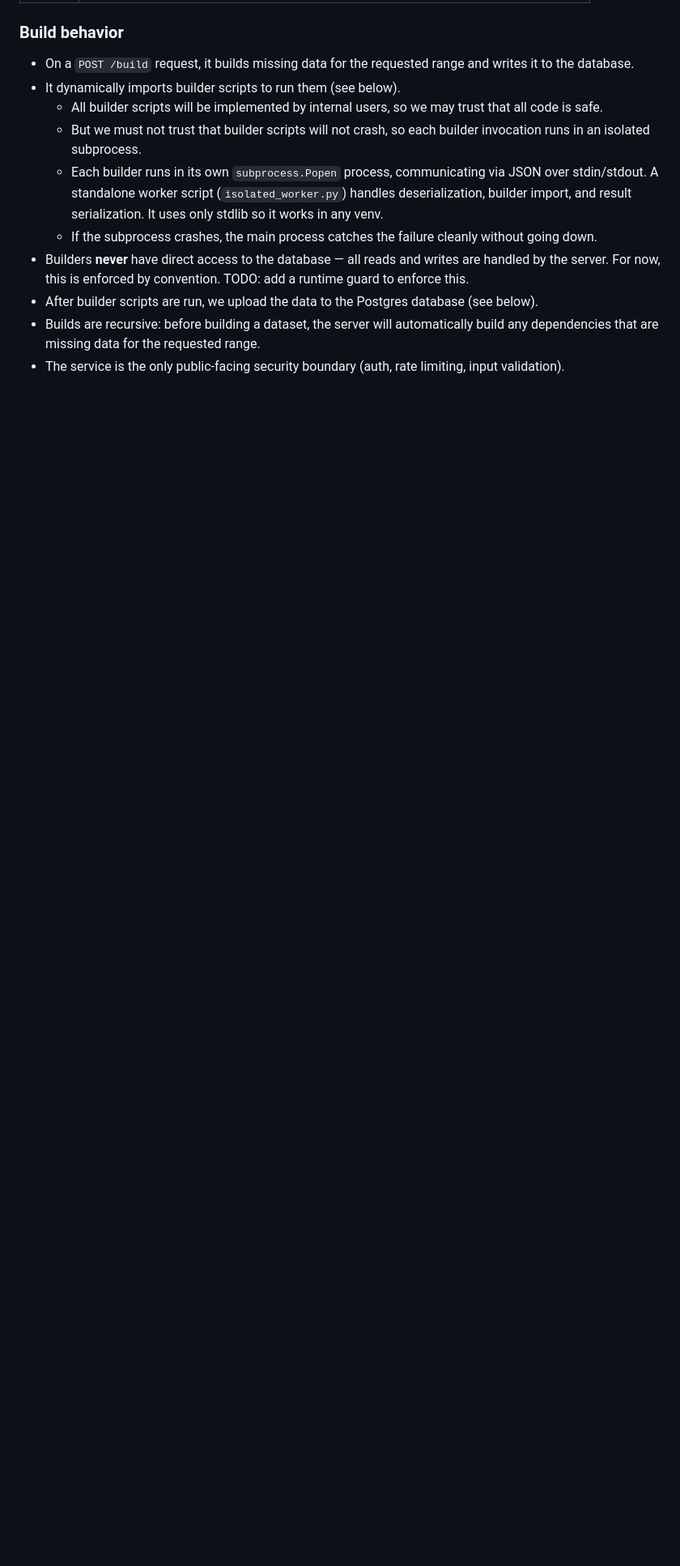
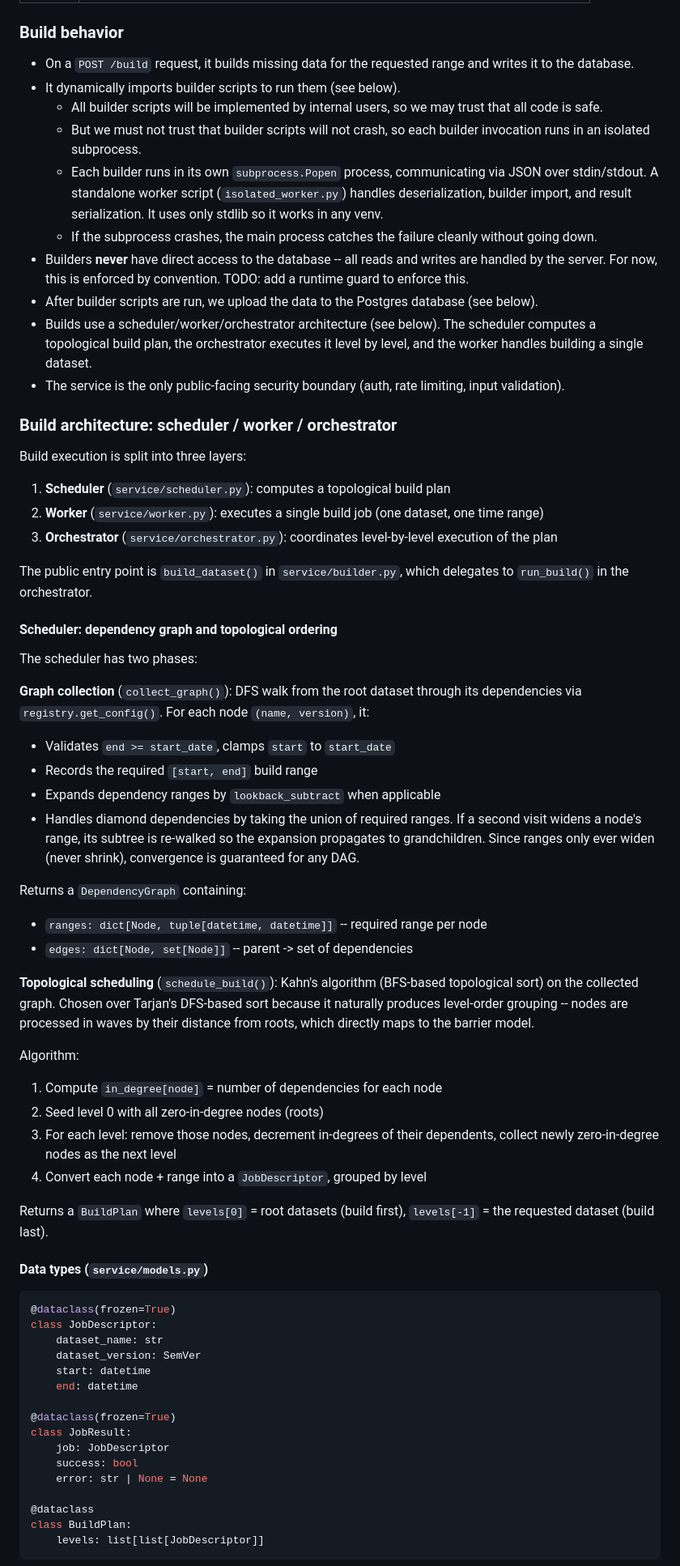
Before and after one commit to Wat-Street/datastream, a Markdown page: dev-docs/SPEC-backend.md, the part around one of its changes. Shown at 81% size. Drawn GitHub-style; blank space fills up the shorter version.

Commit message:
docs: update backend spec for scheduler/worker/orchestrator architecture (#332)

````diff
--- a/dev-docs/SPEC-backend.md
+++ b/dev-docs/SPEC-backend.md
@@ -101,7 +101,63 @@ Each entry in `rows` contains all data dicts for that timestamp (matching the DB
     - But we must not trust that builder scripts will not crash, so each builder invocation runs in an isolated subprocess.
     - Each builder runs in its own `subprocess.Popen` process, communicating via JSON over stdin/stdout. A standalone worker script (`isolated_worker.py`) handles deserialization, builder import, and result serialization. It uses only stdlib so it works in any venv.
     - If the subprocess crashes, the main process catches the failure cleanly without going down.
-- Builders **never** have direct access to the database — all reads and writes are handled by the server. For now, this is enforced by convention. TODO: add a runtime guard to enforce this.
+- Builders **never** have direct access to the database -- all reads and writes are handled by the server. For now, this is enforced by convention. TODO: add a runtime guard to enforce this.
 - After builder scripts are run, we upload the data to the Postgres database (see below).
-- Builds are recursive: before building a dataset, the server will automatically build any dependencies that are missing data for the requested range.
+- Builds use a scheduler/worker/orchestrator architecture (see below). The scheduler computes a topological build plan, the orchestrator executes it level by level, and the worker handles building a single dataset.
 - The service is the only public-facing security boundary (auth, rate limiting, input validation).
+
+### Build architecture: scheduler / worker / orchestrator
+
+Build execution is split into three layers:
+
+1. **Scheduler** (`service/scheduler.py`): computes a topological build plan
+2. **Worker** (`service/worker.py`): executes a single build job (one dataset, one time range)
+3. **Orchestrator** (`service/orchestrator.py`): coordinates level-by-level execution of the plan
+
+The public entry point is `build_dataset()` in `service/builder.py`, which delegates to `run_build()` in the orchestrator.
+
+#### Scheduler: dependency graph and topological ordering
+
+The scheduler has two phases:
+
+**Graph collection** (`collect_graph()`): DFS walk from the root dataset through its dependencies via `registry.get_config()`. For each node `(name, version)`, it:
+- Validates `end >= start_date`, clamps `start` to `start_date`
+- Records the required `[start, end]` build range
+- Expands dependency ranges by `lookback_subtract` when applicable
+- Handles diamond dependencies by taking the union of required ranges. If a second visit widens a node's range, its subtree is re-walked so the expansion propagates to grandchildren. Since ranges only ever widen (never shrink), convergence is guaranteed for any DAG.
+
+Returns a `DependencyGraph` containing:
+- `ranges: dict[Node, tuple[datetime, datetime]]` -- required range per node
+- `edges: dict[Node, set[Node]]` -- parent -> set of dependencies
+
+**Topological scheduling** (`schedule_build()`): Kahn's algorithm (BFS-based topological sort) on the collected graph. Chosen over Tarjan's DFS-based sort because it naturally produces level-order grouping -- nodes are processed in waves by their distance from roots, which directly maps to the barrier model.
+
+Algorithm:
+1. Compute `in_degree[node]` = number of dependencies for each node
+2. Seed level 0 with all zero-in-degree nodes (roots)
+3. For each level: remove those nodes, decrement in-degrees of their dependents, collect newly zero-in-degree nodes as the next level
+4. Convert each node + range into a `JobDescriptor`, grouped by level
+
+Returns a `BuildPlan` where `levels[0]` = root datasets (build first), `levels[-1]` = the requested dataset (build last).
+
+#### Data types (`service/models.py`)
+
+```python
+@dataclass(frozen=True)
+class JobDescriptor:
+    dataset_name: str
+    dataset_version: SemVer
+    start: datetime
+    end: datetime
+
+@dataclass(frozen=True)
+class JobResult:
+    job: JobDescriptor
+    success: bool
+    error: str | None = None
+
+@dataclass
+class BuildPlan:
+    levels: list[list[JobDescriptor]]
+```
+
````
Also changed, not shown: other parts of dev-docs/SPEC-backend.md (+54 -18 lines).
